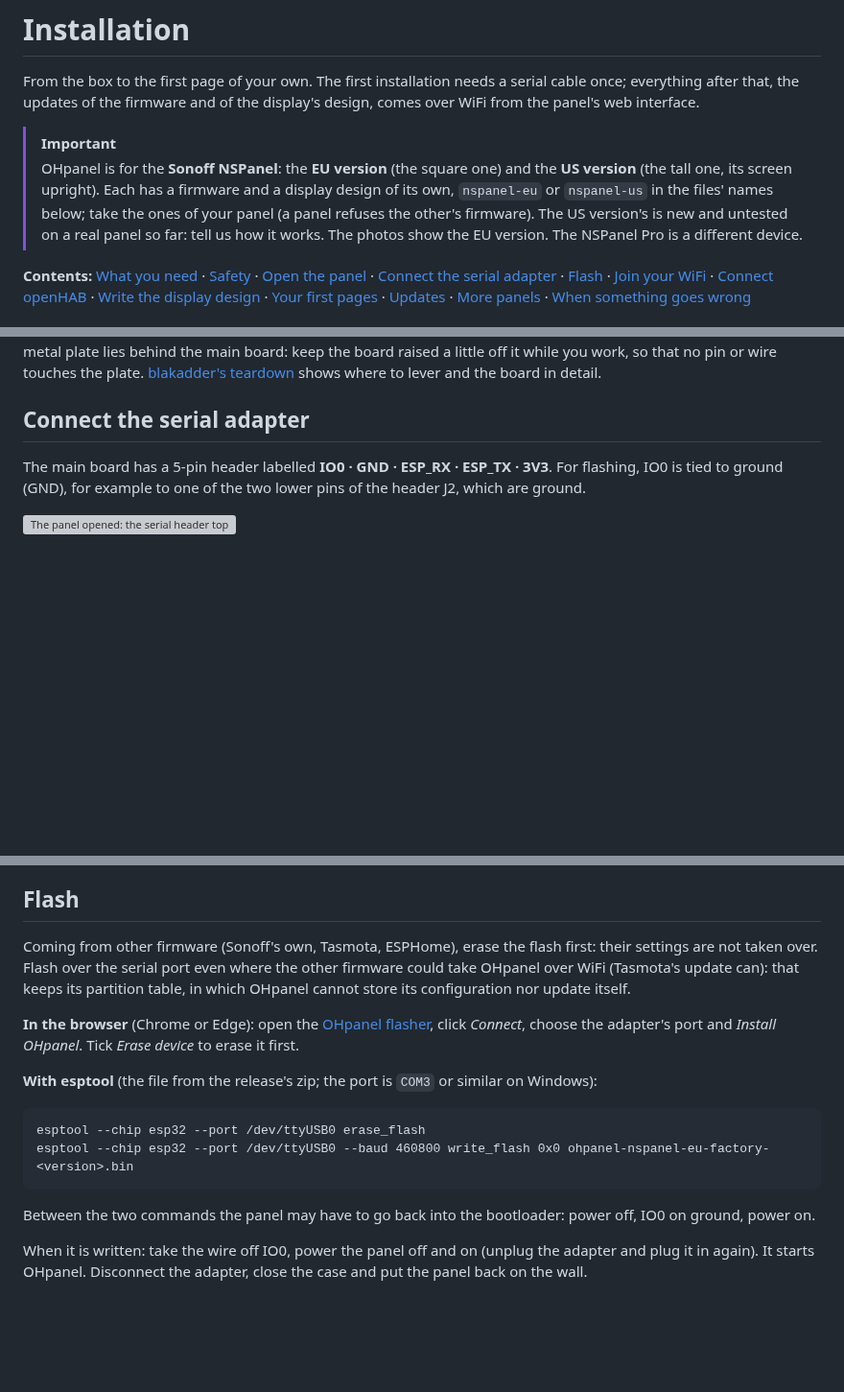
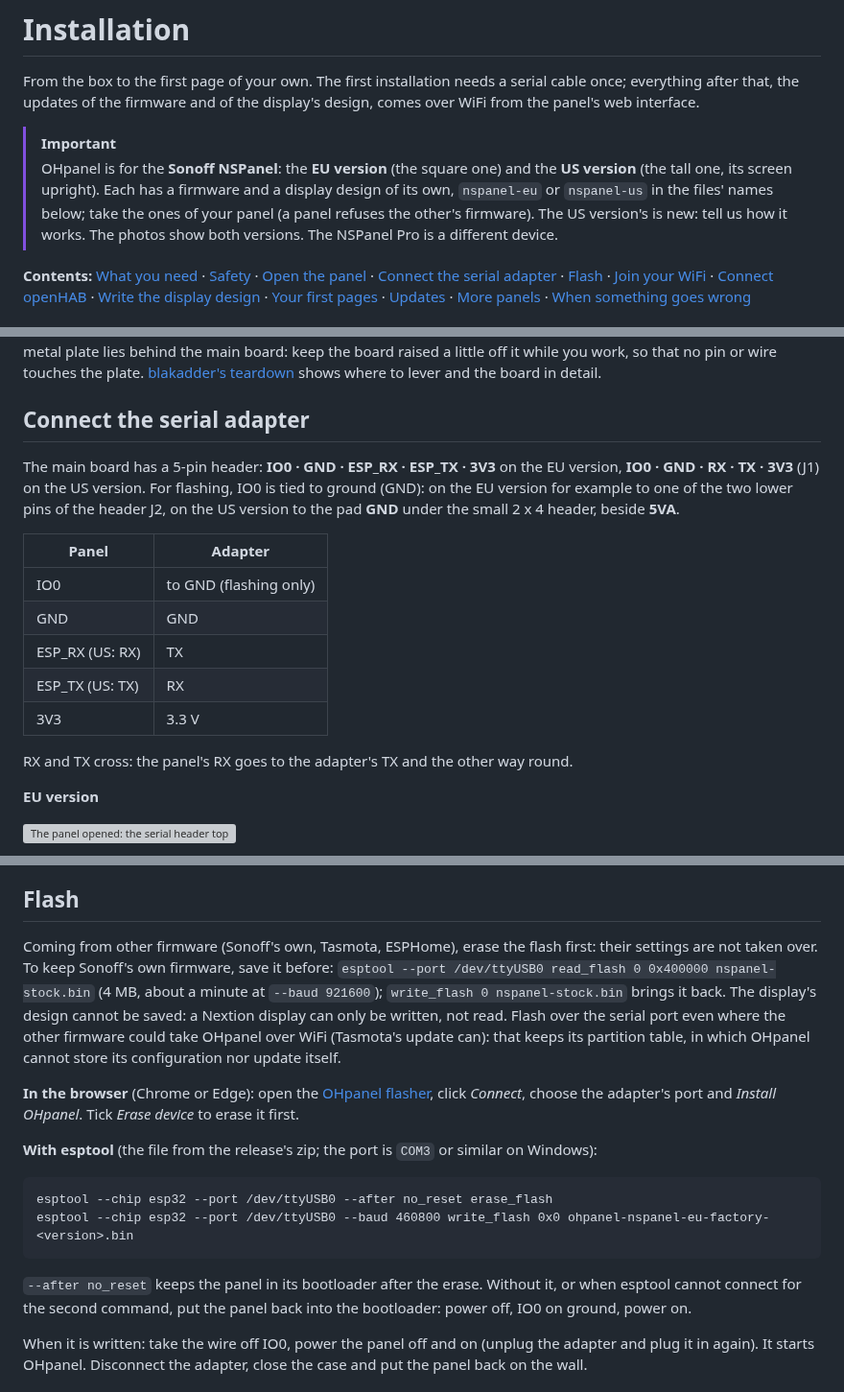
Before and after one commit to bruestel/ohpanel, a Markdown page: docs/install.md, 3 parts joined by grey strips. Shown at 96% size. GitHub-like rendering; blank space fills up the shorter version; grey boxes are pictures that could not be loaded.

```diff
--- a/docs/install.md
+++ b/docs/install.md
@@ -6,9 +6,8 @@ that, the updates of the firmware and of the display's design, comes over WiFi f
 > [!IMPORTANT]
 > OHpanel is for the **Sonoff NSPanel**: the **EU version** (the square one) and the **US version** (the tall one,
 > its screen upright). Each has a firmware and a display design of its own, `nspanel-eu` or `nspanel-us` in the
-> files' names below; take the ones of your panel (a panel refuses the other's firmware). The US version's is new
-> and untested on a real panel so far: tell us how it works. The photos show the EU version. The NSPanel Pro is a
-> different device.
+> files' names below; take the ones of your panel (a panel refuses the other's firmware). The US version's is new:
+> tell us how it works. The photos show both versions. The NSPanel Pro is a different device.
 
 **Contents:** [What you need](#what-you-need) · [Safety](#safety) · [Open the panel](#open-the-panel) ·
 [Connect the serial adapter](#connect-the-serial-adapter) · [Flash](#flash) · [Join your WiFi](#join-your-wifi) ·
@@ -51,8 +50,22 @@ or wire touches the plate.
 
 ## Connect the serial adapter
 
-The main board has a 5-pin header labelled **IO0 · GND · ESP_RX · ESP_TX · 3V3**. For flashing, IO0 is tied to
-ground (GND), for example to one of the two lower pins of the header J2, which are ground.
+The main board has a 5-pin header: **IO0 · GND · ESP_RX · ESP_TX · 3V3** on the EU version, **IO0 · GND · RX ·
+TX · 3V3** (J1) on the US version. For flashing, IO0 is tied to ground (GND): on the EU version for example to one
+of the two lower pins of the header J2, on the US version to the pad **GND** under the small 2 x 4 header, beside
+**5VA**.
+
+| Panel | Adapter |
+|---|---|
+| IO0 | to GND (flashing only) |
+| GND | GND |
+| ESP_RX (US: RX) | TX |
+| ESP_TX (US: TX) | RX |
+| 3V3 | 3.3 V |
+
+RX and TX cross: the panel's RX goes to the adapter's TX and the other way round.
+
+**EU version**
 
 ![The panel opened: the serial header top right, the bridge from IO0 to ground on the left](images/nspanel-open-wired.jpg)
 
@@ -76,7 +85,9 @@ panel gets power, the ESP32 starts its bootloader and waits for the flash.
 ## Flash
 
 Coming from other firmware (Sonoff's own, Tasmota, ESPHome), erase the flash first: their settings are not
-taken over. Flash over the serial port even where the other firmware could take OHpanel over WiFi (Tasmota's
+taken over. To keep Sonoff's own firmware, save it before: `esptool --port /dev/ttyUSB0 read_flash 0 0x400000
+nspanel-stock.bin` (4 MB, about a minute at `--baud 921600`); `write_flash 0 nspanel-stock.bin` brings it back.
+The display's design cannot be saved: a Nextion display can only be written, not read. Flash over the serial port even where the other firmware could take OHpanel over WiFi (Tasmota's
 update can): that keeps its partition table, in which OHpanel cannot store its configuration nor update itself.
 
 **In the browser** (Chrome or Edge): open the [OHpanel flasher](https://bruestel.github.io/ohpanel/flash/),
@@ -84,10 +95,11 @@ click *Connect*, choose the adapter's port and *Install OHpanel*. Tick *Erase de
 
 **With esptool** (the file from the release's zip; the port is `COM3` or similar on Windows):
 
-    esptool --chip esp32 --port /dev/ttyUSB0 erase_flash
+    esptool --chip esp32 --port /dev/ttyUSB0 --after no_reset erase_flash
     esptool --chip esp32 --port /dev/ttyUSB0 --baud 460800 write_flash 0x0 ohpanel-nspanel-eu-factory-<version>.bin
 
-Between the two commands the panel may have to go back into the bootloader: power off, IO0 on ground, power on.
+`--after no_reset` keeps the panel in its bootloader after the erase. Without it, or when esptool cannot connect
+for the second command, put the panel back into the bootloader: power off, IO0 on ground, power on.
 
 When it is written: take the wire off IO0, power the panel off and on (unplug the adapter and plug it in again).
 It starts OHpanel. Disconnect the adapter, close the case and put the panel back on the wall.
```
Also changed, not shown: other parts of docs/install.md (+5 -9 lines), docs/images/nspanel-us-open-wired.jpg (added), docs/images/nspanel-us-serial-pins.jpg (added), 1 other file.
